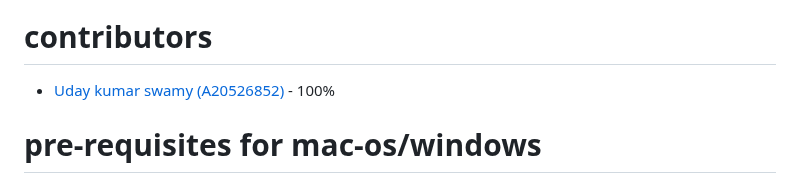
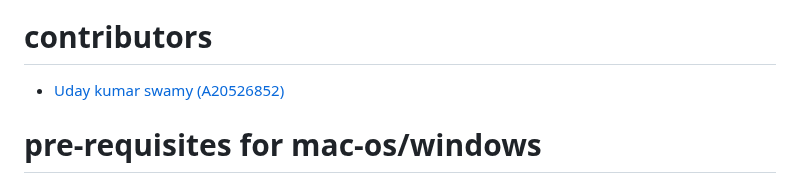
Before and after one commit to udaykumarswamy/healthsphere, a Markdown page: README.md, the part around the change. Rendered like a GitHub page.

```diff
--- a/README.md
+++ b/README.md
@@ -22,7 +22,7 @@ Skin and Bone-related Diseases: The chatbot specializes in providing information
 
 
 # contributors
-- [Uday kumar swamy (A20526852)](https://github.com/udaykumarswamy) - 100%
+- [Uday kumar swamy (A20526852)](https://github.com/udaykumarswamy)
 
 
 
```
